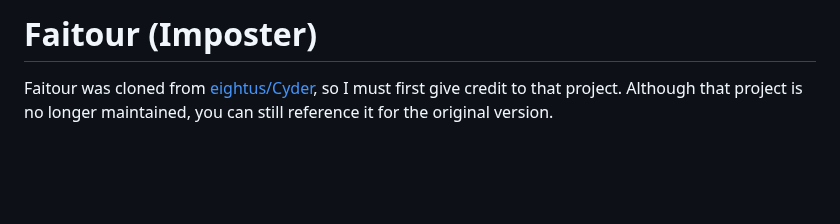
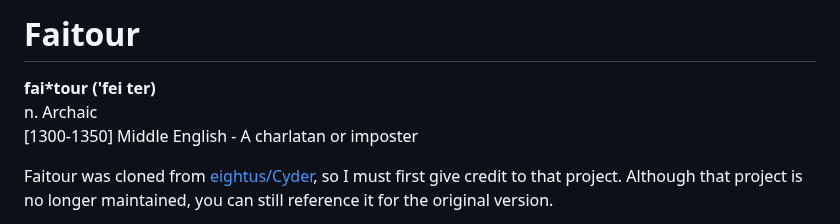
Before and after one commit to MakoWish/Faitour, a Markdown page: README.md, the part around the change. Drawn GitHub-style; blank space fills up the shorter version.

```diff
--- a/README.md
+++ b/README.md
@@ -1,4 +1,8 @@
-# Faitour (Imposter)
+# Faitour
+
+**fai*tour ('fei ter)**
+n. Archaic
+[1300-1350] Middle English - A charlatan or imposter
 
 Faitour was cloned from [eightus/Cyder](https://github.com/eightus/Cyder), so I must first give credit to that project. Although that project is no longer maintained, you can still reference it for the original version.
 
```
